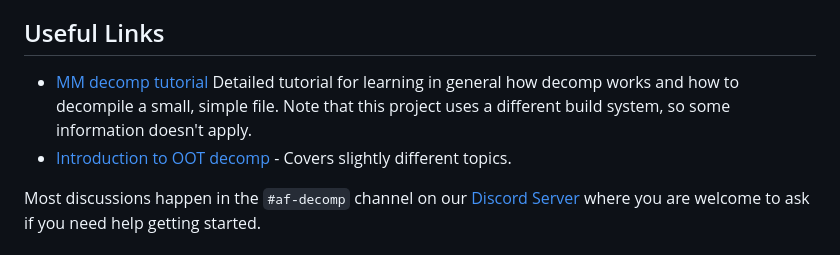
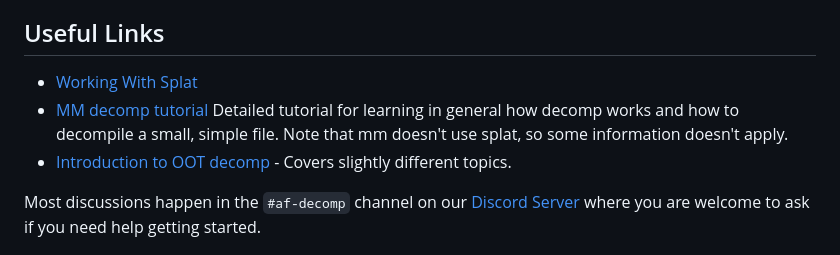
Before and after one commit to zeldaret/af, a Markdown page: CONTRIBUTING.md, the part around the change. Drawn GitHub-style.

Commit message:
add a guide for working with splat (#86)
* initial commit

* fixed some wording

* review

```diff
--- a/CONTRIBUTING.md
+++ b/CONTRIBUTING.md
@@ -4,7 +4,8 @@ Thank you for your interest in the Animal Forest decompilation. This is a brief
 
 ## Useful Links
 
-- [MM decomp tutorial](https://github.com/zeldaret/mm/blob/master/docs/tutorial/contents.md) Detailed tutorial for learning in general how decomp works and how to decompile a small, simple file. Note that this project uses a different build system, so some information doesn't apply.
+- [Working With Splat](docs/working_with_splat.md)
+- [MM decomp tutorial](https://github.com/zeldaret/mm/blob/master/docs/tutorial/contents.md) Detailed tutorial for learning in general how decomp works and how to decompile a small, simple file. Note that mm doesn't use splat, so some information doesn't apply.
 - [Introduction to OOT decomp](https://github.com/zeldaret/oot/blob/master/docs/tutorial/contents.md) - Covers slightly different topics.
 
 Most discussions happen in the `#af-decomp` channel on our [Discord Server](https://discord.zelda64.dev) where you are welcome to ask if you need help getting started.
```
Also changed, not shown: docs/working_with_splat.md (added, +124 -0 lines).
